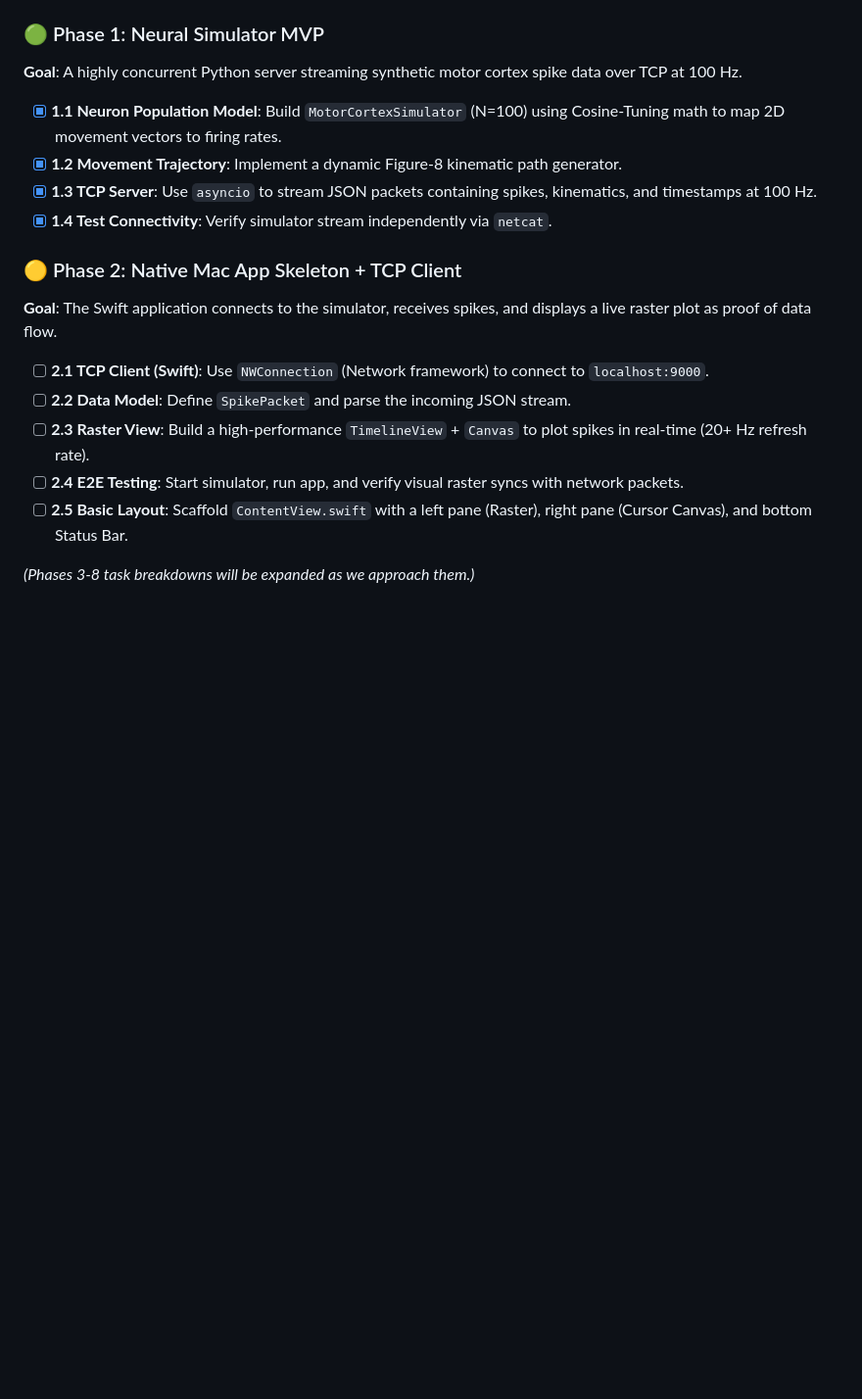
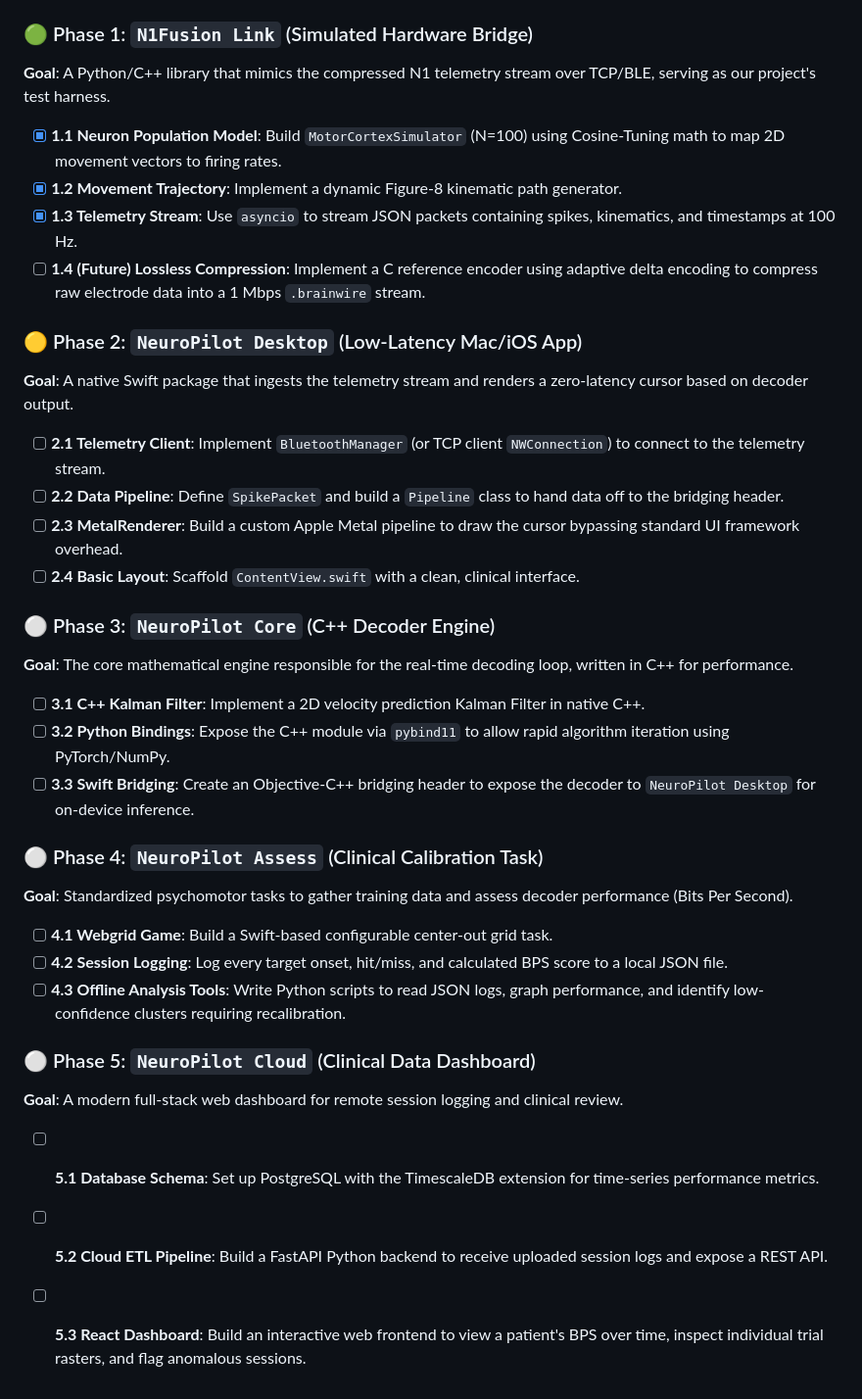
Before and after one commit to aguo890/neuropilot, a Markdown page: docs/roadmap.md, the part around one of its changes. Shown at 98% size. Drawn GitHub-style; blank space fills up the shorter version.

```diff
--- a/docs/roadmap.md
+++ b/docs/roadmap.md
@@ -36,21 +33,39 @@ Welcome to the NeuroPilot Roadmap! This document outlines our high-level vision,
 - [x] **0.4 Initialize SwiftUI App**: Clean build of native macOS App (SwiftUI, no Core Data).
 - [x] **0.5 Write Documentation**: Scaffold `architecture.md`, `roadmap.md`, and `README.md`.
 
-### 🟢 Phase 1: Neural Simulator MVP
-**Goal**: A highly concurrent Python server streaming synthetic motor cortex spike data over TCP at 100 Hz.
+### 🟢 Phase 1: `N1Fusion Link` (Simulated Hardware Bridge)
+**Goal**: A Python/C++ library that mimics the compressed N1 telemetry stream over TCP/BLE, serving as our project's test harness.
 
 - [x] **1.1 Neuron Population Model**: Build `MotorCortexSimulator` (N=100) using Cosine-Tuning math to map 2D movement vectors to firing rates.
 - [x] **1.2 Movement Trajectory**: Implement a dynamic Figure-8 kinematic path generator.
-- [x] **1.3 TCP Server**: Use `asyncio` to stream JSON packets containing spikes, kinematics, and timestamps at 100 Hz.
-- [x] **1.4 Test Connectivity**: Verify simulator stream independently via `netcat`.
+- [x] **1.3 Telemetry Stream**: Use `asyncio` to stream JSON packets containing spikes, kinematics, and timestamps at 100 Hz.
+- [ ] **1.4 (Future) Lossless Compression**: Implement a C reference encoder using adaptive delta encoding to compress raw electrode data into a 1 Mbps `.brainwire` stream.
 
-### 🟡 Phase 2: Native Mac App Skeleton + TCP Client
-**Goal**: The Swift application connects to the simulator, receives spikes, and displays a live raster plot as proof of data flow.
+### 🟡 Phase 2: `NeuroPilot Desktop` (Low-Latency Mac/iOS App)
+**Goal**: A native Swift package that ingests the telemetry stream and renders a zero-latency cursor based on decoder output.
 
-- [ ] **2.1 TCP Client (Swift)**: Use `NWConnection` (Network framework) to connect to `localhost:9000`.
-- [ ] **2.2 Data Model**: Define `SpikePacket` and parse the incoming JSON stream.
-- [ ] **2.3 Raster View**: Build a high-performance `TimelineView` + `Canvas` to plot spikes in real-time (20+ Hz refresh rate).
-- [ ] **2.4 E2E Testing**: Start simulator, run app, and verify visual raster syncs with network packets.
-- [ ] **2.5 Basic Layout**: Scaffold `ContentView.swift` with a left pane (Raster), right pane (Cursor Canvas), and bottom Status Bar.
+- [ ] **2.1 Telemetry Client**: Implement `BluetoothManager` (or TCP client `NWConnection`) to connect to the telemetry stream.
+- [ ] **2.2 Data Pipeline**: Define `SpikePacket` and build a `Pipeline` class to hand data off to the bridging header.
+- [ ] **2.3 MetalRenderer**: Build a custom Apple Metal pipeline to draw the cursor bypassing standard UI framework overhead.
+- [ ] **2.4 Basic Layout**: Scaffold `ContentView.swift` with a clean, clinical interface.
 
-*(Phases 3-8 task breakdowns will be expanded as we approach them.)*
+### ⚪ Phase 3: `NeuroPilot Core` (C++ Decoder Engine)
+**Goal**: The core mathematical engine responsible for the real-time decoding loop, written in C++ for performance.
+
+- [ ] **3.1 C++ Kalman Filter**: Implement a 2D velocity prediction Kalman Filter in native C++.
+- [ ] **3.2 Python Bindings**: Expose the C++ module via `pybind11` to allow rapid algorithm iteration using PyTorch/NumPy.
+- [ ] **3.3 Swift Bridging**: Create an Objective-C++ bridging header to expose the decoder to `NeuroPilot Desktop` for on-device inference.
+
+### ⚪ Phase 4: `NeuroPilot Assess` (Clinical Calibration Task)
+**Goal**: Standardized psychomotor tasks to gather training data and assess decoder performance (Bits Per Second).
+
+- [ ] **4.1 Webgrid Game**: Build a Swift-based configurable center-out grid task.
+- [ ] **4.2 Session Logging**: Log every target onset, hit/miss, and calculated BPS score to a local JSON file.
+- [ ] **4.3 Offline Analysis Tools**: Write Python scripts to read JSON logs, graph performance, and identify low-confidence clusters requiring recalibration.
+
+### ⚪ Phase 5: `NeuroPilot Cloud` (Clinical Data Dashboard)
+**Goal**: A modern full-stack web dashboard for remote session logging and clinical review.
+
+- [ ] **5.1 Database Schema**: Set up PostgreSQL with the TimescaleDB extension for time-series performance metrics.
+- [ ] **5.2 Cloud ETL Pipeline**: Build a FastAPI Python backend to receive uploaded session logs and expose a REST API.
+- [ ] **5.3 React Dashboard**: Build an interactive web frontend to view a patient's BPS over time, inspect individual trial rasters, and flag anomalous sessions.
```
Also changed, not shown: other parts of docs/roadmap.md (+7 -10 lines), README.md (+10 -9 lines).
